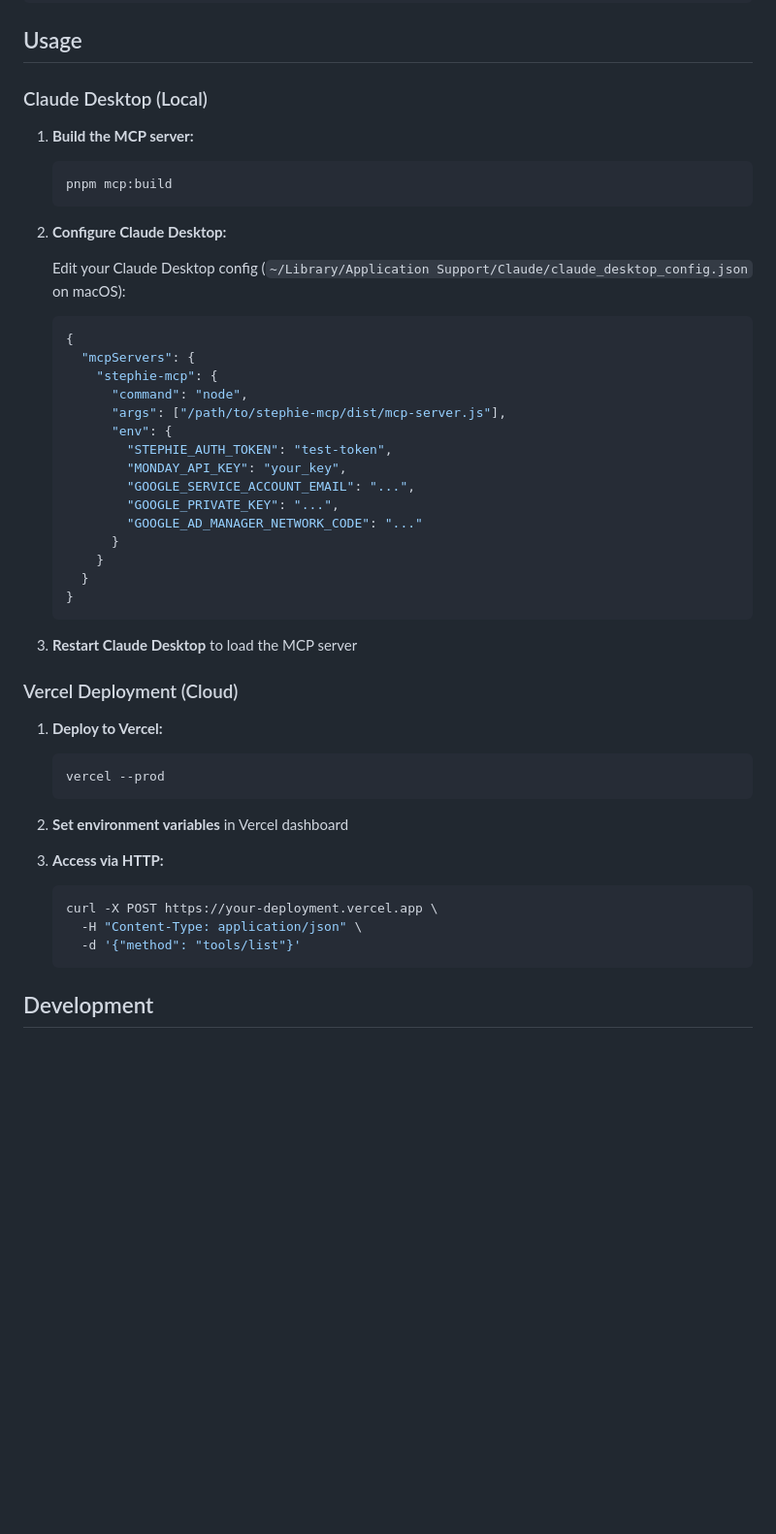
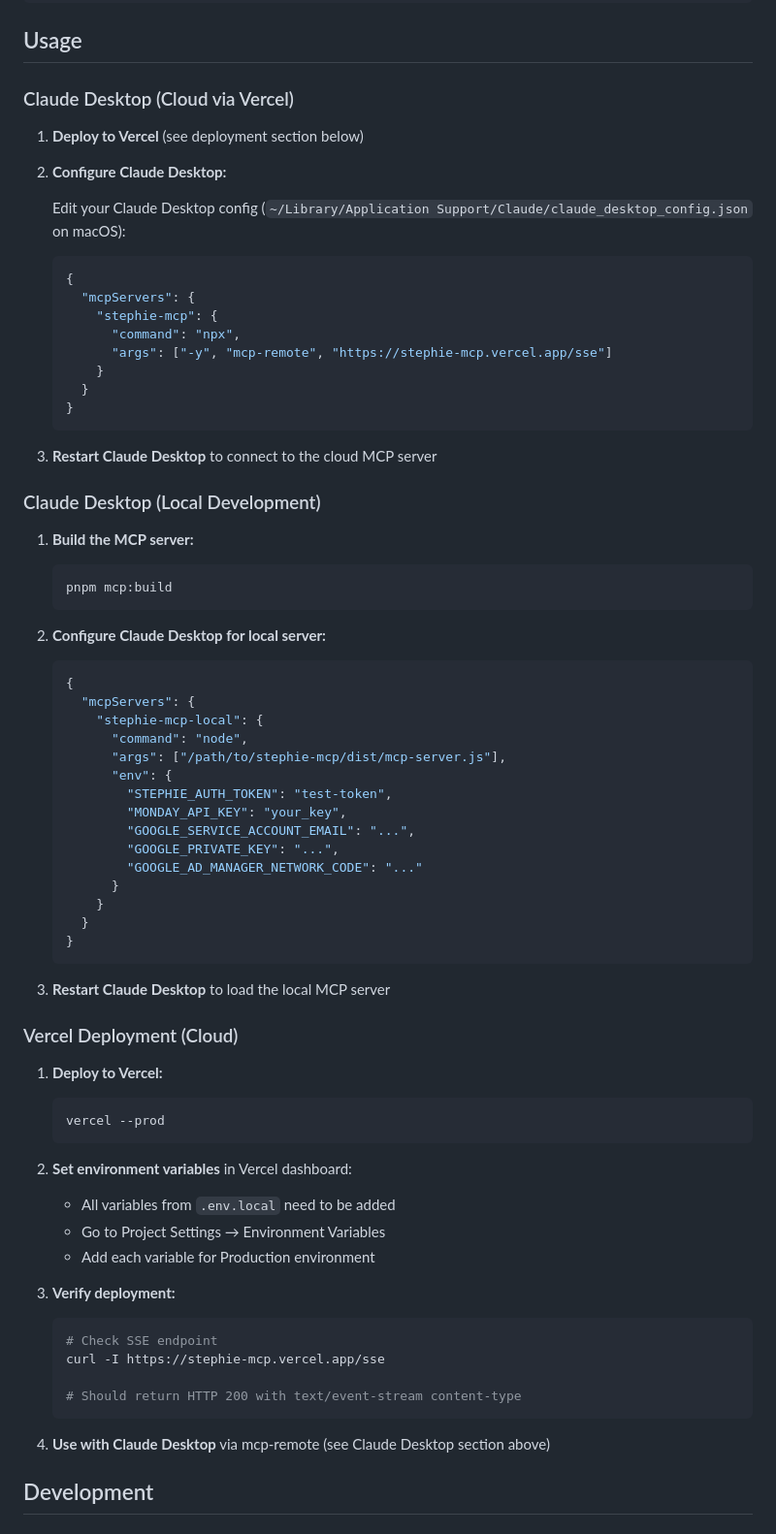
Before and after one commit to STEP-Network/stephie-mcp, a Markdown page: README.md, the part around one of its changes. Shown at 97% size. Drawn GitHub-style; blank space fills up the shorter version.

````diff
--- a/README.md
+++ b/README.md
@@ -99,12 +99,9 @@ DATABASE_URL=your_postgres_url
 
 ## Usage
 
-### Claude Desktop (Local)
+### Claude Desktop (Cloud via Vercel)
 
-1. **Build the MCP server:**
-   ```bash
-   pnpm mcp:build
-   ```
+1. **Deploy to Vercel** (see deployment section below)
 
 2. **Configure Claude Desktop:**
 
@@ -114,6 +111,28 @@ DATABASE_URL=your_postgres_url
    {
      "mcpServers": {
        "stephie-mcp": {
+         "command": "npx",
+         "args": ["-y", "mcp-remote", "https://stephie-mcp.vercel.app/sse"]
+       }
+     }
+   }
+   ```
+
+3. **Restart Claude Desktop** to connect to the cloud MCP server
+
+### Claude Desktop (Local Development)
+
+1. **Build the MCP server:**
+   ```bash
+   pnpm mcp:build
+   ```
+
+2. **Configure Claude Desktop for local server:**
+
+   ```json
+   {
+     "mcpServers": {
+       "stephie-mcp-local": {
          "command": "node",
          "args": ["/path/to/stephie-mcp/dist/mcp-server.js"],
          "env": {
@@ -128,7 +147,7 @@ DATABASE_URL=your_postgres_url
    }
    ```
 
-3. **Restart Claude Desktop** to load the MCP server
+3. **Restart Claude Desktop** to load the local MCP server
 
 ### Vercel Deployment (Cloud)
 
@@ -137,14 +156,20 @@ DATABASE_URL=your_postgres_url
    vercel --prod
    ```
 
-2. **Set environment variables** in Vercel dashboard
+2. **Set environment variables** in Vercel dashboard:
+   - All variables from `.env.local` need to be added
+   - Go to Project Settings → Environment Variables
+   - Add each variable for Production environment
 
-3. **Access via HTTP:**
+3. **Verify deployment:**
    ```bash
-   curl -X POST https://your-deployment.vercel.app \
-     -H "Content-Type: application/json" \
-     -d '{"method": "tools/list"}'
+   # Check SSE endpoint
+   curl -I https://stephie-mcp.vercel.app/sse
+
+   # Should return HTTP 200 with text/event-stream content-type
    ```
+
+4. **Use with Claude Desktop** via mcp-remote (see Claude Desktop section above)
 
 ## Development
 
````
Also changed, not shown: other parts of README.md (+12 -1 lines), CLAUDE.md (+37 -1 lines).
